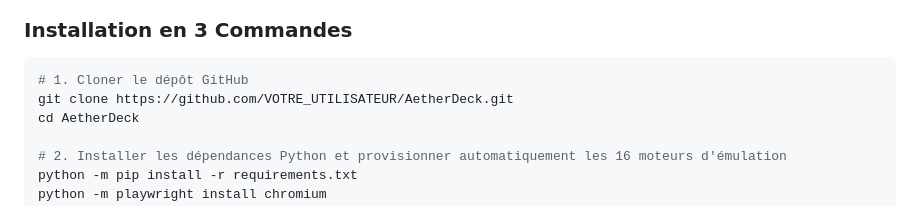
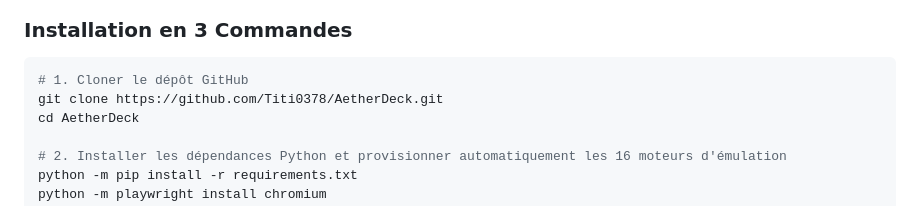
Before and after one commit to Titi0378/AetherDeck, a Markdown page: README.md, the part around the change. GitHub-like rendering.

Commit message:
docs: set repository URL with user profile in README

````diff
--- a/README.md
+++ b/README.md
@@ -119,7 +119,7 @@ Tous les moteurs sont téléchargés et configurés automatiquement en mode **10
 
 ```powershell
 # 1. Cloner le dépôt GitHub
-git clone https://github.com/VOTRE_UTILISATEUR/AetherDeck.git
+git clone https://github.com/Titi0378/AetherDeck.git
 cd AetherDeck
 
 # 2. Installer les dépendances Python et provisionner automatiquement les 16 moteurs d'émulation
````
